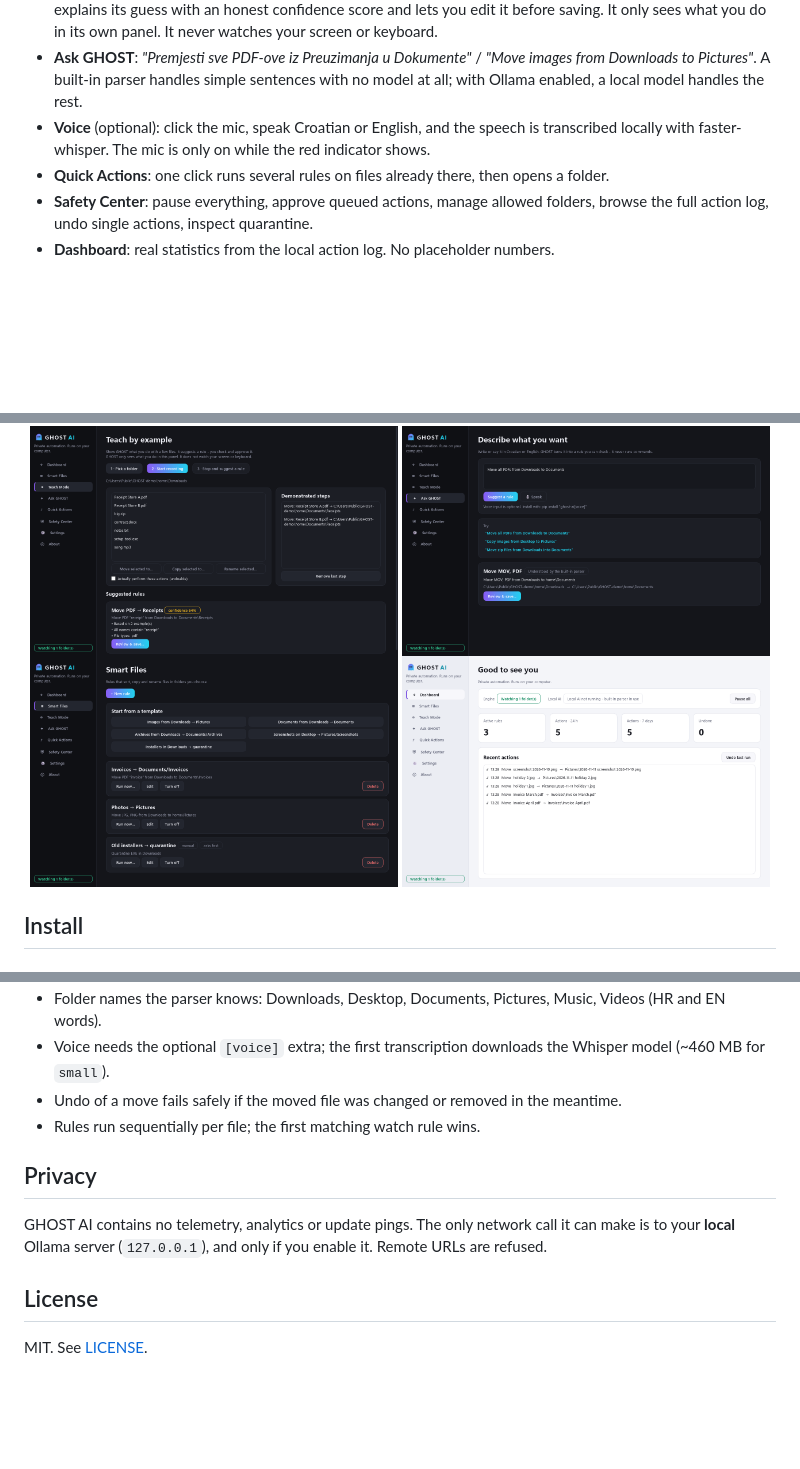
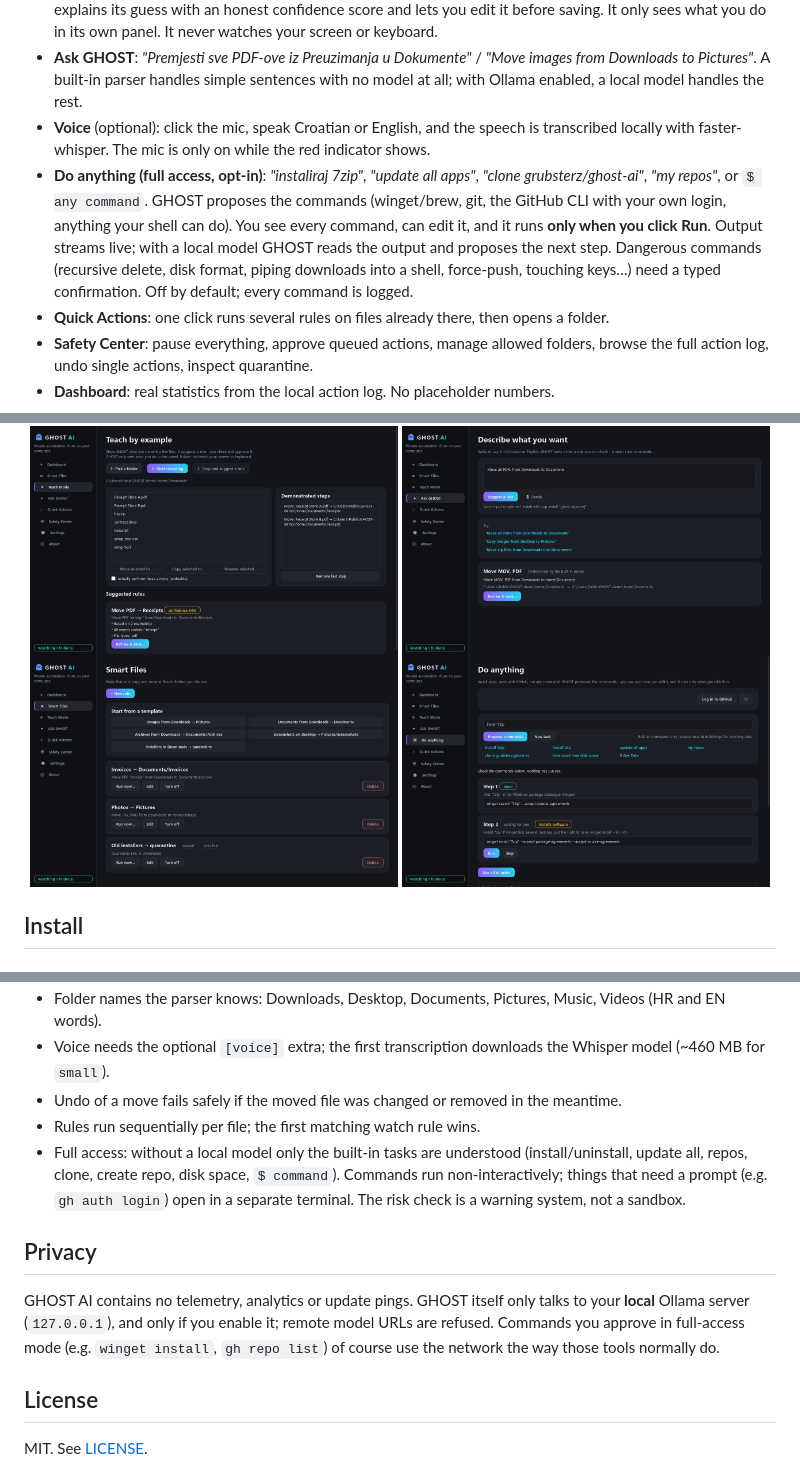
Before and after one commit to grubsterz/ghost-ai, a Markdown page: README.md, 3 parts joined by grey strips. GitHub-like rendering; pictures changed too: docs/screenshots/dark-en-agent.png (added); blank space fills up the shorter version.

```diff
--- a/README.md
+++ b/README.md
@@ -39,6 +39,12 @@ more freely worded requests.
   A built-in parser handles simple sentences with no model at all; with Ollama enabled, a local model handles the rest.
 - **Voice** (optional): click the mic, speak Croatian or English, and the speech is transcribed locally with
   faster-whisper. The mic is only on while the red indicator shows.
+- **Do anything (full access, opt-in)**: *"instaliraj 7zip"*, *"update all apps"*, *"clone grubsterz/ghost-ai"*,
+  *"my repos"*, or `$ any command`. GHOST proposes the commands (winget/brew, git, the GitHub CLI with your own
+  login, anything your shell can do). You see every command, can edit it, and it runs **only when you click Run**.
+  Output streams live; with a local model GHOST reads the output and proposes the next step. Dangerous commands
+  (recursive delete, disk format, piping downloads into a shell, force-push, touching keys…) need a typed
+  confirmation. Off by default; every command is logged.
 - **Quick Actions**: one click runs several rules on files already there, then opens a folder.
 - **Safety Center**: pause everything, approve queued actions, manage allowed folders, browse the full
   action log, undo single actions, inspect quarantine.
@@ -48,7 +54,7 @@ more freely worded requests.
 <img src="docs/screenshots/dark-en-teach.png" width="49%" alt="Teach Mode">
 <img src="docs/screenshots/dark-en-natural.png" width="49%" alt="Natural language">
 <img src="docs/screenshots/dark-en-files.png" width="49%" alt="Smart Files">
-<img src="docs/screenshots/light-en-dashboard.png" width="49%" alt="Light theme">
+<img src="docs/screenshots/dark-en-agent.png" width="49%" alt="Do anything - full access">
 </p>
 
 ## Install
@@ -138,10 +145,14 @@ powershell -File packaging/build_windows.ps1  # tests → icons → PyInstaller
 - Voice needs the optional `[voice]` extra; the first transcription downloads the Whisper model (~460 MB for `small`).
 - Undo of a move fails safely if the moved file was changed or removed in the meantime.
 - Rules run sequentially per file; the first matching watch rule wins.
+- Full access: without a local model only the built-in tasks are understood (install/uninstall, update all, repos,
+  clone, create repo, disk space, `$ command`). Commands run non-interactively; things that need a prompt
+  (e.g. `gh auth login`) open in a separate terminal. The risk check is a warning system, not a sandbox.
 
 ## Privacy
-GHOST AI contains no telemetry, analytics or update pings. The only network call it can make is to your
-**local** Ollama server (`127.0.0.1`), and only if you enable it. Remote URLs are refused.
+GHOST AI contains no telemetry, analytics or update pings. GHOST itself only talks to your **local** Ollama
+server (`127.0.0.1`), and only if you enable it; remote model URLs are refused. Commands you approve in full-access
+mode (e.g. `winget install`, `gh repo list`) of course use the network the way those tools normally do.
 
 ## License
 MIT. See [LICENSE](LICENSE).
```
Also changed, not shown: other parts of README.md (+4 -3 lines), docs/screenshots/dark-en-safety.png, docs/screenshots/dark-hr-agent.png (added), 16 other files.
